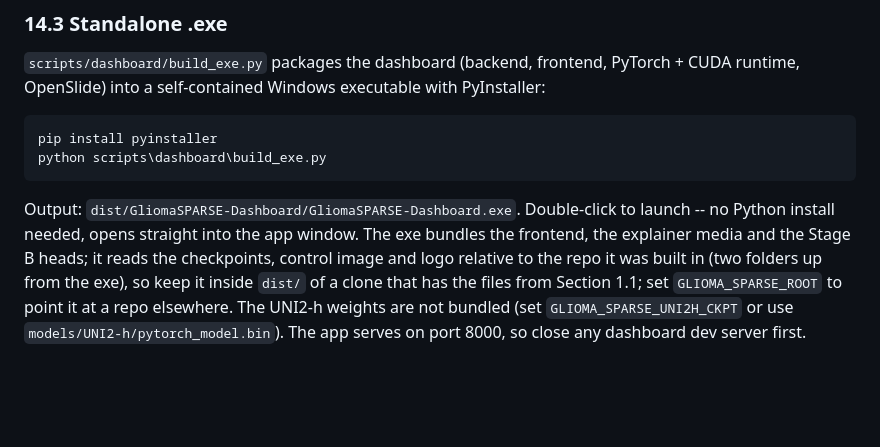
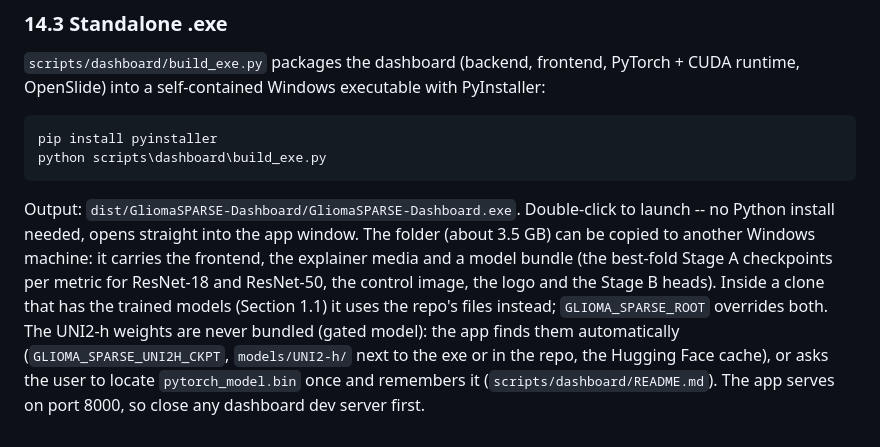
Before and after one commit to T-AbdelAlim/Glioma-SPARSE, a Markdown page: README.md, the part around the change. GitHub-like rendering; blank space fills up the shorter version.

````diff
--- a/README.md
+++ b/README.md
@@ -598,4 +598,4 @@ pip install pyinstaller
 python scripts\dashboard\build_exe.py
 ```
 
-Output: `dist/GliomaSPARSE-Dashboard/GliomaSPARSE-Dashboard.exe`. Double-click to launch -- no Python install needed, opens straight into the app window. The exe bundles the frontend, the explainer media and the Stage B heads; it reads the checkpoints, control image and logo relative to the repo it was built in (two folders up from the exe), so keep it inside `dist/` of a clone that has the files from Section 1.1; set `GLIOMA_SPARSE_ROOT` to point it at a repo elsewhere. The UNI2-h weights are not bundled (set `GLIOMA_SPARSE_UNI2H_CKPT` or use `models/UNI2-h/pytorch_model.bin`). The app serves on port 8000, so close any dashboard dev server first.
+Output: `dist/GliomaSPARSE-Dashboard/GliomaSPARSE-Dashboard.exe`. Double-click to launch -- no Python install needed, opens straight into the app window. The folder (about 3.5 GB) can be copied to another Windows machine: it carries the frontend, the explainer media and a model bundle (the best-fold Stage A checkpoints per metric for ResNet-18 and ResNet-50, the control image, the logo and the Stage B heads). Inside a clone that has the trained models (Section 1.1) it uses the repo's files instead; `GLIOMA_SPARSE_ROOT` overrides both. The UNI2-h weights are never bundled (gated model): the app finds them automatically (`GLIOMA_SPARSE_UNI2H_CKPT`, `models/UNI2-h/` next to the exe or in the repo, the Hugging Face cache), or asks the user to locate `pytorch_model.bin` once and remembers it (`scripts/dashboard/README.md`). The app serves on port 8000, so close any dashboard dev server first.
````
Also changed, not shown: scripts/dashboard/README.md (+22 -15 lines).
